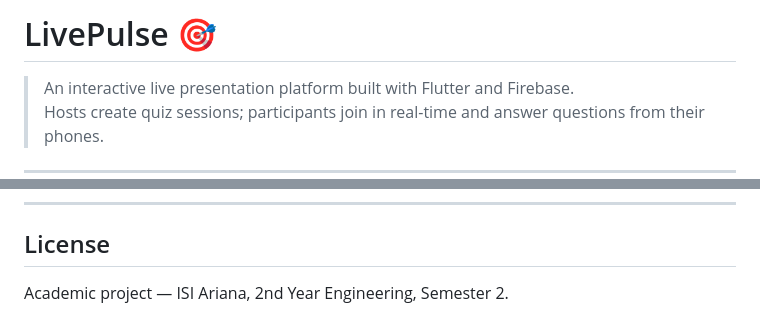
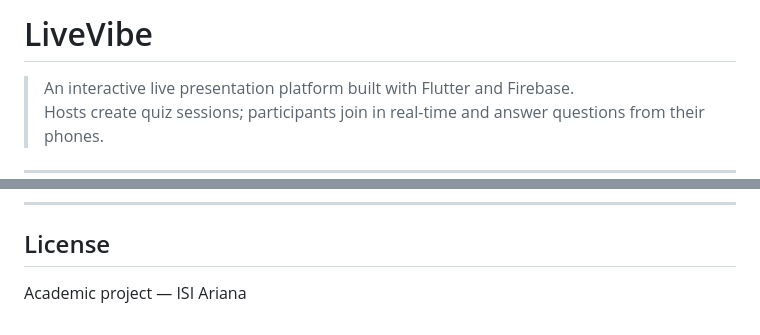
Before and after one commit to MalakOx/LiveVibe_Mobile_Application, a Markdown page: README.md, 2 parts joined by grey strips. Drawn GitHub-style.

```diff
--- a/README.md
+++ b/README.md
@@ -1,4 +1,4 @@
-# LivePulse 🎯
+# LiveVibe
 
 > An interactive live presentation platform built with Flutter and Firebase.
 > Hosts create quiz sessions; participants join in real-time and answer questions from their phones.
@@ -127,4 +127,4 @@ sessions/{sessionId}
 
 ## License
 
-Academic project — ISI Ariana, 2nd Year Engineering, Semester 2.
+Academic project — ISI Ariana
```
